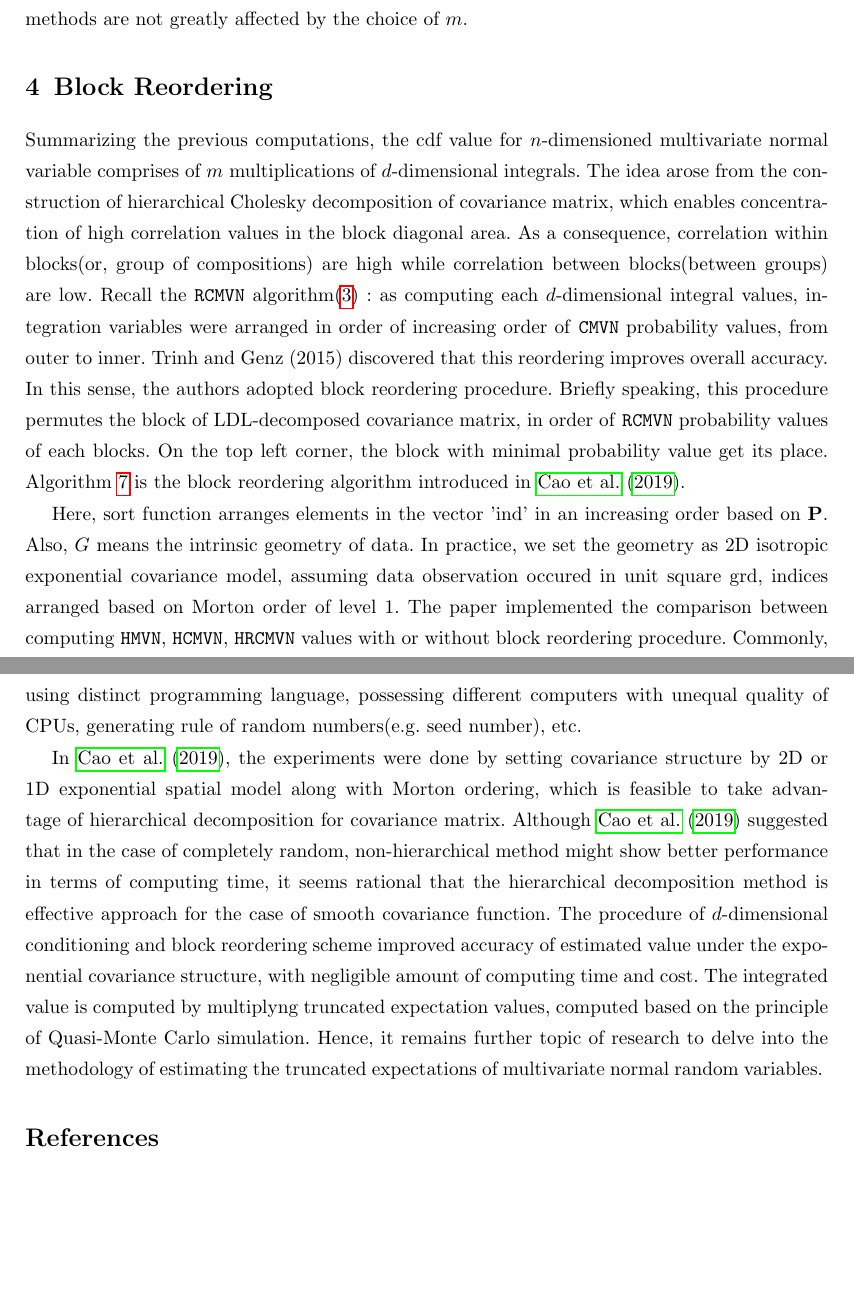
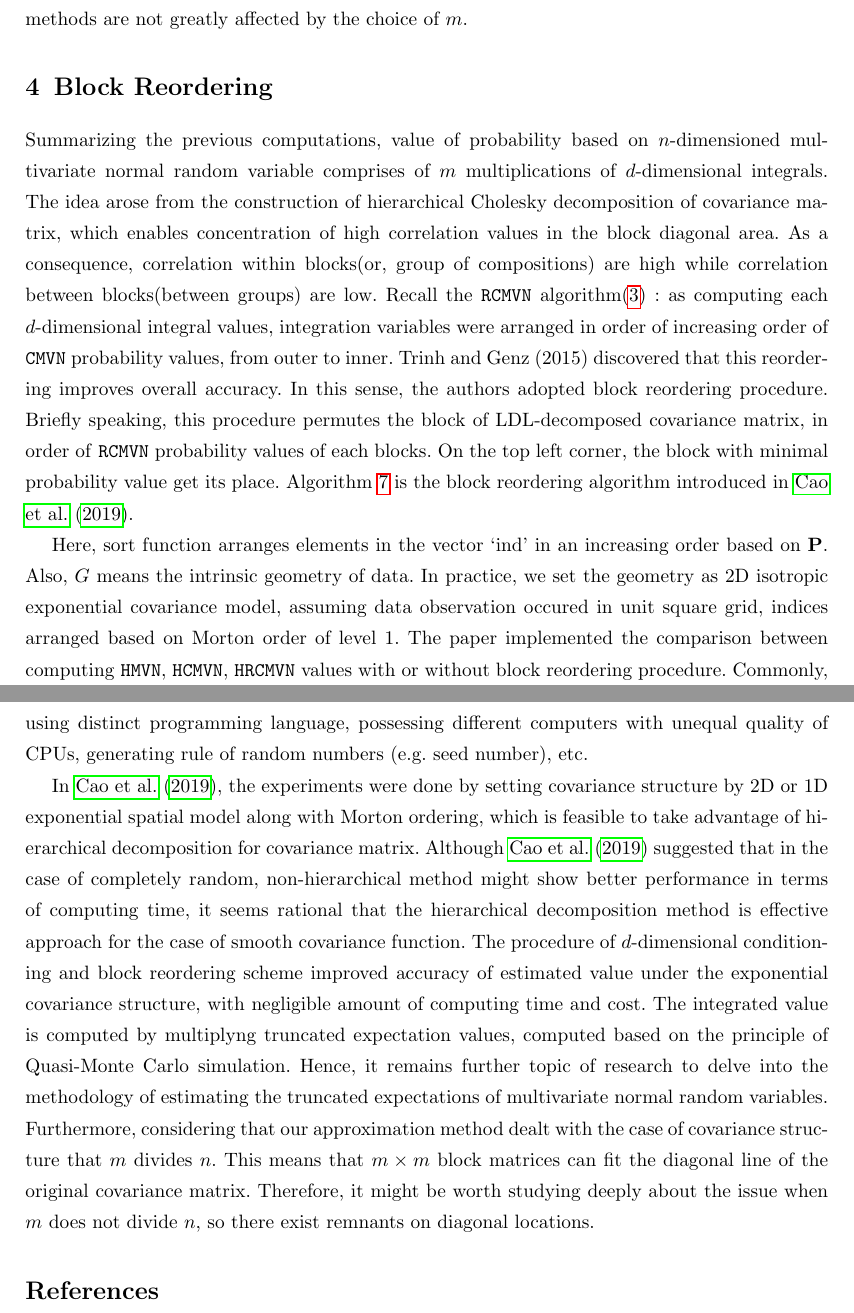
Before and after one commit to kw-lee/AdvStatComp_HDP, a LaTeX document (final/report.tex, which reads final/chapters/04_block.tex, final/chapters/06_conclusion.tex): two parts of pages 10 and 18 of 19, joined at a grey line, cut so that both start at the same text, the shorter picture padded with empty space. Compiled offline with pdfLaTeX.

Commit message:
finish docs

```diff
--- a/final/chapters/04_block.tex
+++ b/final/chapters/04_block.tex
@@ -1,7 +1,7 @@
 % 6. Block Reordering - 현석
 \section{Block Reordering}
 
-Summarizing the previous computations, the cdf value for $n$-dimensioned multivariate normal variable comprises of $m$ multiplications of $d$-dimensional integrals. The idea arose from the construction of hierarchical Cholesky decomposition of covariance matrix, which enables concentration of high correlation values in the block diagonal area. As a consequence, correlation within blocks(or, group of compositions) are high while correlation between blocks(between groups) are low. Recall the \texttt{RCMVN} algorithm(\ref{alg:CMVN}) : as computing each $d$-dimensional integral values, integration variables were arranged in order of increasing order of \texttt{CMVN} probability values, from outer to inner. Trinh and Genz (2015) discovered that this reordering improves overall accuracy. In this sense, the authors adopted block reordering procedure. Briefly speaking, this procedure permutes the block of LDL-decomposed covariance matrix, in order of \texttt{RCMVN} probability values of each blocks. On the top left corner, the block with minimal probability value get its place. Algorithm \ref{alg:BR} is the block reordering algorithm introduced in \citet{cao2019hierarchical}.
+Summarizing the previous computations, value of probability based on $n$-dimensioned multivariate normal random variable comprises of $m$ multiplications of $d$-dimensional integrals. The idea arose from the construction of hierarchical Cholesky decomposition of covariance matrix, which enables concentration of high correlation values in the block diagonal area. As a consequence, correlation within blocks(or, group of compositions) are high while correlation between blocks(between groups) are low. Recall the \texttt{RCMVN} algorithm(\ref{alg:CMVN}) : as computing each $d$-dimensional integral values, integration variables were arranged in order of increasing order of \texttt{CMVN} probability values, from outer to inner. Trinh and Genz (2015) discovered that this reordering improves overall accuracy. In this sense, the authors adopted block reordering procedure. Briefly speaking, this procedure permutes the block of LDL-decomposed covariance matrix, in order of \texttt{RCMVN} probability values of each blocks. On the top left corner, the block with minimal probability value get its place. Algorithm \ref{alg:BR} is the block reordering algorithm introduced in \citet{cao2019hierarchical}.
 
 \begin{algorithm}[ht]
     \caption{Blockwise reordering}
@@ -21,7 +21,7 @@ Summarizing the previous computations, the cdf value for $n$-dimensioned multiva
     \end{algorithmic}\label{alg:BR}
 \end{algorithm}
 
-Here, sort function arranges elements in the vector 'ind' in an increasing order based on $\mathbf{P}$. Also, $G$ means the intrinsic geometry of data. In practice, we set the geometry as 2D isotropic exponential covariance model, assuming data observation occured in unit square grd, indices arranged based on Morton order of level 1. The paper implemented the comparison between computing \texttt{HMVN}, \texttt{HCMVN}, \texttt{HRCMVN} values with or without block reordering procedure. Commonly, block reordering procedure places on the way before implementing hierarchical decomposition. For example, one can derive Algorithm \ref{alg:hmvn_bro} as a \texttt{HCMVN} procedure with block reordering.
+Here, sort function arranges elements in the vector `ind' in an increasing order based on $\mathbf{P}$. Also, $G$ means the intrinsic geometry of data. In practice, we set the geometry as 2D isotropic exponential covariance model, assuming data observation occured in unit square grid, indices arranged based on Morton order of level 1. The paper implemented the comparison between computing \texttt{HMVN}, \texttt{HCMVN}, \texttt{HRCMVN} values with or without block reordering procedure. Commonly, block reordering procedure places on the way before implementing hierarchical decomposition. For example, one can derive Algorithm \ref{alg:hmvn_bro} as a \texttt{HCMVN} procedure with block reordering.
 
 \begin{algorithm}[!h]
     \caption{Hierarchical-block conditioning algorithm with Block Reordering}
--- a/final/chapters/06_conclusion.tex
+++ b/final/chapters/06_conclusion.tex
@@ -1,5 +1,5 @@
 \section{Conclusion}
 
-So far, our group comprehended and emulated the results of approximation of high-dimensional multivariate normal probabilities which comprises three concepts: hierarchical representation, $d$-dimensional conditioning, and block reordering. For computer simulation, our group used Julia. In terms of computing, our group reproduced all the procedures mentioned in \citet{cao2019hierarchical} such as \texttt{CMVN}, \texttt{RCMVN}, \texttt{HCMVN}, \texttt{HRCMVN}, and block reordering. The numbers including running time, error rate, etc were not exactly in line with \citet{cao2019hierarchical}. Even though we followed the streamline of the published pseudocodes of each methods, it might be the case that the difference of computing environment of our group and the authors produce the difference. By using distinct programming language, possessing different computers with unequal quality of CPUs, generating rule of random numbers(e.g. seed number), etc.
+So far, our group comprehended and emulated the results of approximation of high-dimensional multivariate normal probabilities which comprises three concepts: hierarchical representation, $d$-dimensional conditioning, and block reordering. For computer simulation, our group used Julia. In terms of computing, our group reproduced all the procedures mentioned in \citet{cao2019hierarchical} such as \texttt{CMVN}, \texttt{RCMVN}, \texttt{HCMVN}, \texttt{HRCMVN}, and block reordering. The numbers including running time, error rate, etc were not exactly in line with \citet{cao2019hierarchical}. Even though we followed the streamline of the published pseudocodes of each methods, it might be the case that the difference of computing environment of our group and the authors produce the difference. By using distinct programming language, possessing different computers with unequal quality of CPUs, generating rule of random numbers (e.g. seed number), etc.
 
-In \citet{cao2019hierarchical}, the experiments were done by setting covariance structure by 2D or 1D exponential spatial model along with Morton ordering, which is feasible to take advantage of hierarchical decomposition for covariance matrix. Although \citet{cao2019hierarchical} suggested that in the case of completely random, non-hierarchical method might show better performance in terms of computing time, it seems rational that the hierarchical decomposition method is effective approach for the case of smooth covariance function. The procedure of $d$-dimensional conditioning and block reordering scheme improved accuracy of estimated value under the exponential covariance structure, with negligible amount of computing time and cost. The integrated value is computed by multiplyng truncated expectation values, computed based on the principle of Quasi-Monte Carlo simulation. Hence, it remains further topic of research to delve into the methodology of estimating the truncated expectations of multivariate normal random variables.
+In \citet{cao2019hierarchical}, the experiments were done by setting covariance structure by 2D or 1D exponential spatial model along with Morton ordering, which is feasible to take advantage of hierarchical decomposition for covariance matrix. Although \citet{cao2019hierarchical} suggested that in the case of completely random, non-hierarchical method might show better performance in terms of computing time, it seems rational that the hierarchical decomposition method is effective approach for the case of smooth covariance function. The procedure of $d$-dimensional conditioning and block reordering scheme improved accuracy of estimated value under the exponential covariance structure, with negligible amount of computing time and cost. The integrated value is computed by multiplyng truncated expectation values, computed based on the principle of Quasi-Monte Carlo simulation. Hence, it remains further topic of research to delve into the methodology of estimating the truncated expectations of multivariate normal random variables. Furthermore, considering that our approximation method dealt with the case of covariance structure that $m$ divides $n$. This means that $m \times m$ block matrices can fit the diagonal line of the original covariance matrix. Therefore, it might be worth studying deeply about the issue when $m$ does not divide $n$, so there exist remnants on diagonal locations.
```
Also changed, not shown: final/report.tex (+1 -1 lines), final/report.pdf.
